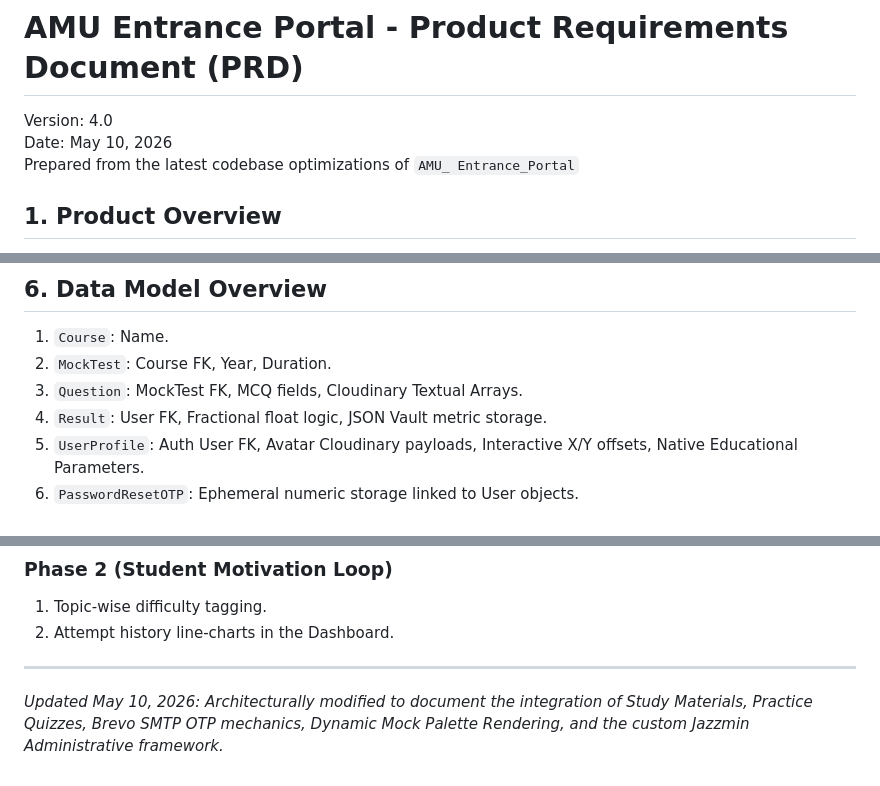
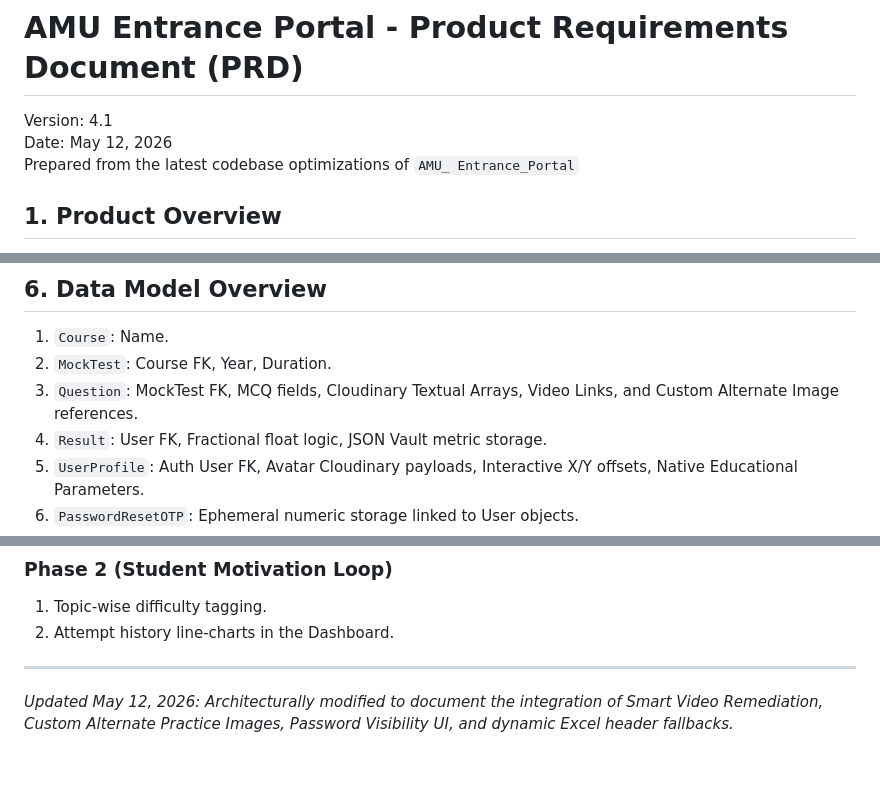
Before and after one commit to Shaaz29/AMU_Entrance_Prep_Portal, a Markdown page: PROJECT_PRD.md, 3 parts joined by grey strips. Drawn GitHub-style.

```diff
--- a/PROJECT_PRD.md
+++ b/PROJECT_PRD.md
@@ -1,7 +1,7 @@
 # AMU Entrance Portal - Product Requirements Document (PRD)
 
-Version: 4.0
-Date: May 10, 2026
+Version: 4.1
+Date: May 12, 2026
 Prepared from the latest codebase optimizations of `AMU_ Entrance_Portal`
 
 ## 1. Product Overview
@@ -79,7 +82,7 @@ Enable AMU aspirants to practice previous-year-style exams in a hyper-realistic,
 ## 6. Data Model Overview
 1. `Course`: Name.
 2. `MockTest`: Course FK, Year, Duration.
-3. `Question`: MockTest FK, MCQ fields, Cloudinary Textual Arrays.
+3. `Question`: MockTest FK, MCQ fields, Cloudinary Textual Arrays, Video Links, and Custom Alternate Image references.
 4. `Result`: User FK, Fractional float logic, JSON Vault metric storage.
 5. `UserProfile`: Auth User FK, Avatar Cloudinary payloads, Interactive X/Y offsets, Native Educational Parameters.
 6. `PasswordResetOTP`: Ephemeral numeric storage linked to User objects.
@@ -99,4 +102,4 @@ Enable AMU aspirants to practice previous-year-style exams in a hyper-realistic,
 2. Attempt history line-charts in the Dashboard.
 
 ---
-*Updated May 10, 2026: Architecturally modified to document the integration of Study Materials, Practice Quizzes, Brevo SMTP OTP mechanics, Dynamic Mock Palette Rendering, and the custom Jazzmin Administrative framework.*
+*Updated May 12, 2026: Architecturally modified to document the integration of Smart Video Remediation, Custom Alternate Practice Images, Password Visibility UI, and dynamic Excel header fallbacks.*
```
Also changed, not shown: other parts of PROJECT_PRD.md (+13 -10 lines).
